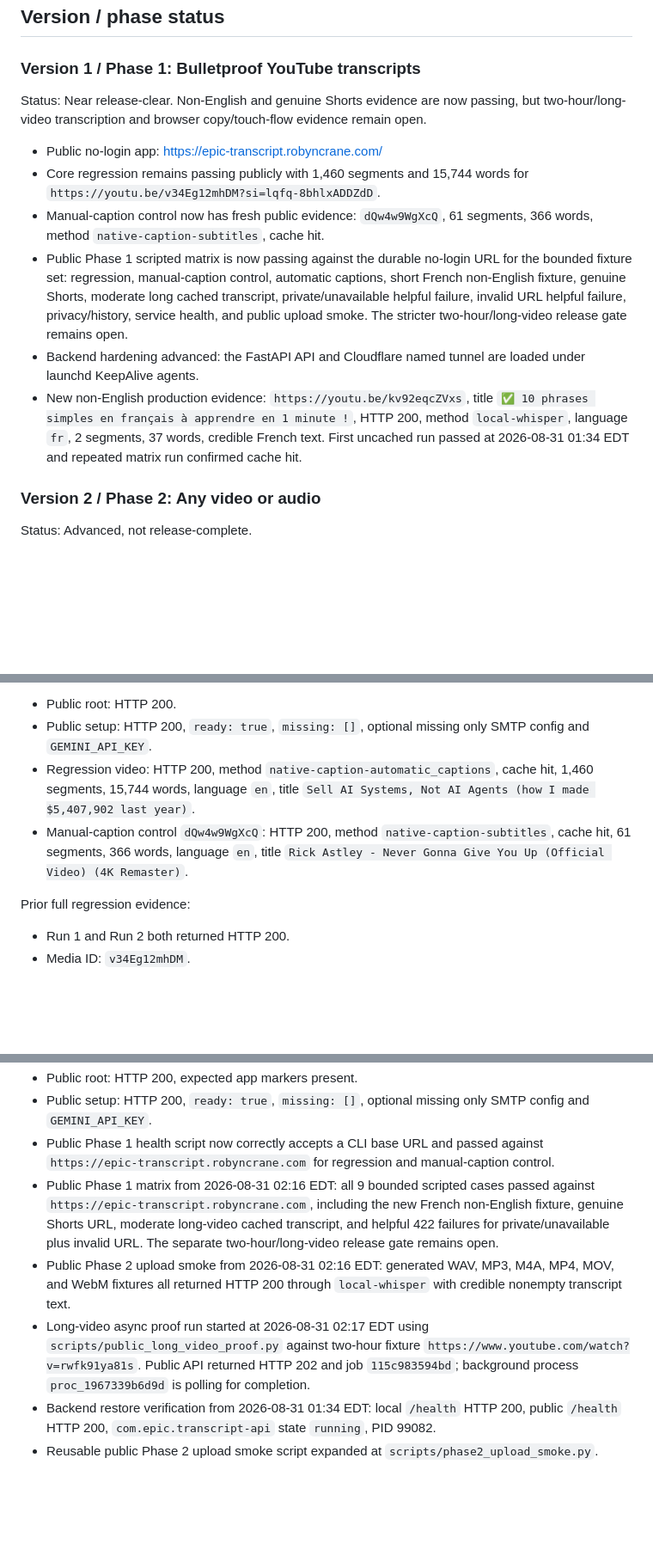
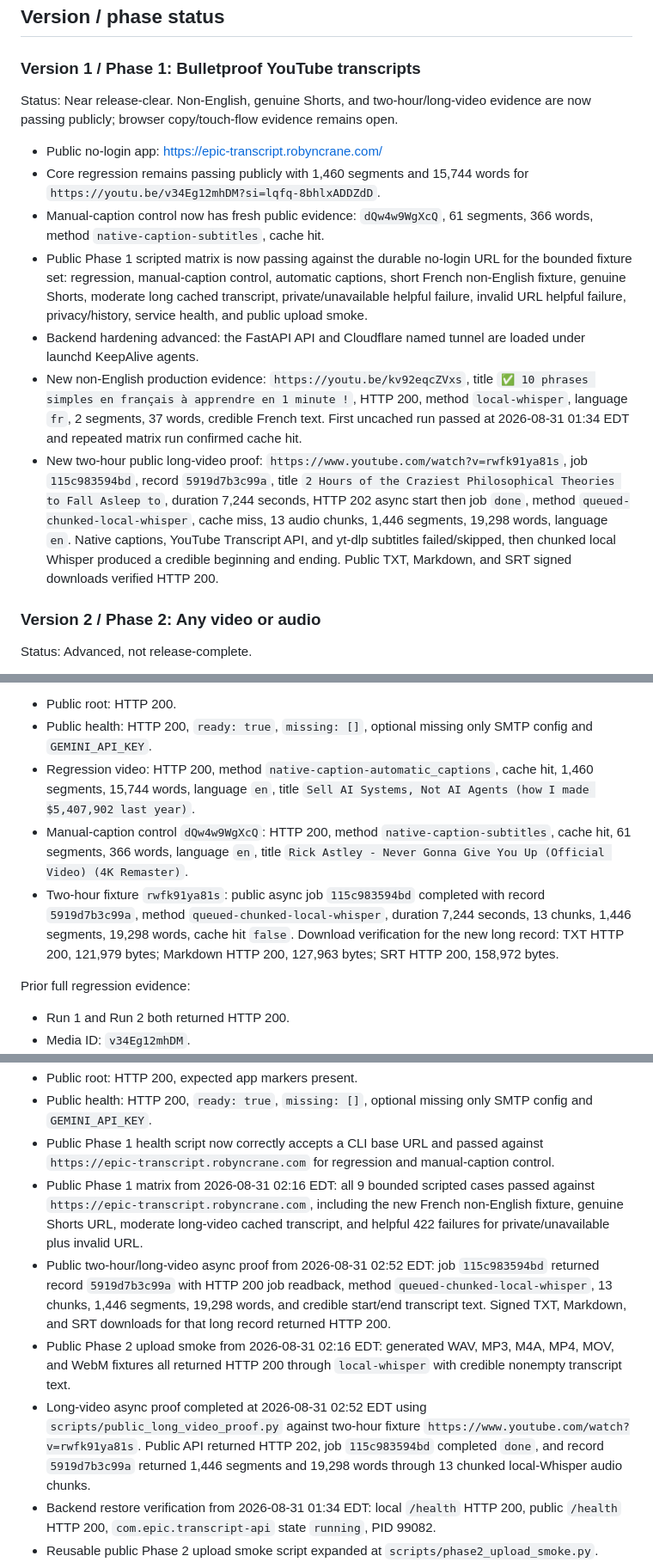
Before and after one commit to trevorcrane/epic-transcript-tool, a Markdown page: PROJECT_STATE.md, 3 parts joined by grey strips. Shown at 86% size. Drawn GitHub-style; blank space fills up the shorter version.

Commit message:
Record long video production proof

```diff
--- a/PROJECT_STATE.md
+++ b/PROJECT_STATE.md
@@ -8,13 +8,14 @@ Phase 1: Bulletproof YouTube Transcripts. Active gate is production release veri
 ## Version / phase status
 
 ### Version 1 / Phase 1: Bulletproof YouTube transcripts
-Status: Near release-clear. Non-English and genuine Shorts evidence are now passing, but two-hour/long-video transcription and browser copy/touch-flow evidence remain open.
+Status: Near release-clear. Non-English, genuine Shorts, and two-hour/long-video evidence are now passing publicly; browser copy/touch-flow evidence remains open.
 - Public no-login app: https://epic-transcript.robyncrane.com/
 - Core regression remains passing publicly with 1,460 segments and 15,744 words for `https://youtu.be/v34Eg12mhDM?si=lqfq-8bhlxADDZdD`.
 - Manual-caption control now has fresh public evidence: `dQw4w9WgXcQ`, 61 segments, 366 words, method `native-caption-subtitles`, cache hit.
-- Public Phase 1 scripted matrix is now passing against the durable no-login URL for the bounded fixture set: regression, manual-caption control, automatic captions, short French non-English fixture, genuine Shorts, moderate long cached transcript, private/unavailable helpful failure, invalid URL helpful failure, privacy/history, service health, and public upload smoke. The stricter two-hour/long-video release gate remains open.
+- Public Phase 1 scripted matrix is now passing against the durable no-login URL for the bounded fixture set: regression, manual-caption control, automatic captions, short French non-English fixture, genuine Shorts, moderate long cached transcript, private/unavailable helpful failure, invalid URL helpful failure, privacy/history, service health, and public upload smoke.
 - Backend hardening advanced: the FastAPI API and Cloudflare named tunnel are loaded under launchd KeepAlive agents.
 - New non-English production evidence: `https://youtu.be/kv92eqcZVxs`, title `✅ 10 phrases simples en français à apprendre en 1 minute !`, HTTP 200, method `local-whisper`, language `fr`, 2 segments, 37 words, credible French text. First uncached run passed at 2026-08-31 01:34 EDT and repeated matrix run confirmed cache hit.
+- New two-hour public long-video proof: `https://www.youtube.com/watch?v=rwfk91ya81s`, job `115c983594bd`, record `5919d7b3c99a`, title `2 Hours of the Craziest Philosophical Theories to Fall Asleep to`, duration 7,244 seconds, HTTP 202 async start then job `done`, method `queued-chunked-local-whisper`, cache miss, 13 audio chunks, 1,446 segments, 19,298 words, language `en`. Native captions, YouTube Transcript API, and yt-dlp subtitles failed/skipped, then chunked local Whisper produced a credible beginning and ending. Public TXT, Markdown, and SRT signed downloads verified HTTP 200.
 
 ### Version 2 / Phase 2: Any video or audio
 Status: Advanced, not release-complete.
@@ -56,7 +57,8 @@ Fresh health run from 2026-08-30 23:24 EDT:
 - Public root: HTTP 200.
-- Public setup: HTTP 200, `ready: true`, `missing: []`, optional missing only SMTP config and `GEMINI_API_KEY`.
+- Public health: HTTP 200, `ready: true`, `missing: []`, optional missing only SMTP config and `GEMINI_API_KEY`.
 - Regression video: HTTP 200, method `native-caption-automatic_captions`, cache hit, 1,460 segments, 15,744 words, language `en`, title `Sell AI Systems, Not AI Agents (how I made $5,407,902 last year)`.
 - Manual-caption control `dQw4w9WgXcQ`: HTTP 200, method `native-caption-subtitles`, cache hit, 61 segments, 366 words, language `en`, title `Rick Astley - Never Gonna Give You Up (Official Video) (4K Remaster)`.
+- Two-hour fixture `rwfk91ya81s`: public async job `115c983594bd` completed with record `5919d7b3c99a`, method `queued-chunked-local-whisper`, duration 7,244 seconds, 13 chunks, 1,446 segments, 19,298 words, cache hit `false`. Download verification for the new long record: TXT HTTP 200, 121,979 bytes; Markdown HTTP 200, 127,963 bytes; SRT HTTP 200, 158,972 bytes.
 
 Prior full regression evidence:
 - Run 1 and Run 2 both returned HTTP 200.
@@ -75,9 +77,10 @@ Prior full regression evidence:
 - Public root: HTTP 200, expected app markers present.
-- Public setup: HTTP 200, `ready: true`, `missing: []`, optional missing only SMTP config and `GEMINI_API_KEY`.
+- Public health: HTTP 200, `ready: true`, `missing: []`, optional missing only SMTP config and `GEMINI_API_KEY`.
 - Public Phase 1 health script now correctly accepts a CLI base URL and passed against `https://epic-transcript.robyncrane.com` for regression and manual-caption control.
-- Public Phase 1 matrix from 2026-08-31 02:16 EDT: all 9 bounded scripted cases passed against `https://epic-transcript.robyncrane.com`, including the new French non-English fixture, genuine Shorts URL, moderate long-video cached transcript, and helpful 422 failures for private/unavailable plus invalid URL. The separate two-hour/long-video release gate remains open.
+- Public Phase 1 matrix from 2026-08-31 02:16 EDT: all 9 bounded scripted cases passed against `https://epic-transcript.robyncrane.com`, including the new French non-English fixture, genuine Shorts URL, moderate long-video cached transcript, and helpful 422 failures for private/unavailable plus invalid URL.
+- Public two-hour/long-video async proof from 2026-08-31 02:52 EDT: job `115c983594bd` returned record `5919d7b3c99a` with HTTP 200 job readback, method `queued-chunked-local-whisper`, 13 chunks, 1,446 segments, 19,298 words, and credible start/end transcript text. Signed TXT, Markdown, and SRT downloads for that long record returned HTTP 200.
 - Public Phase 2 upload smoke from 2026-08-31 02:16 EDT: generated WAV, MP3, M4A, MP4, MOV, and WebM fixtures all returned HTTP 200 through `local-whisper` with credible nonempty transcript text.
-- Long-video async proof run started at 2026-08-31 02:17 EDT using `scripts/public_long_video_proof.py` against two-hour fixture `https://www.youtube.com/watch?v=rwfk91ya81s`. Public API returned HTTP 202 and job `115c983594bd`; background process `proc_1967339b6d9d` is polling for completion.
+- Long-video async proof completed at 2026-08-31 02:52 EDT using `scripts/public_long_video_proof.py` against two-hour fixture `https://www.youtube.com/watch?v=rwfk91ya81s`. Public API returned HTTP 202, job `115c983594bd` completed `done`, and record `5919d7b3c99a` returned 1,446 segments and 19,298 words through 13 chunked local-Whisper audio chunks.
 - Backend restore verification from 2026-08-31 01:34 EDT: local `/health` HTTP 200, public `/health` HTTP 200, `com.epic.transcript-api` state `running`, PID 99082.
 - Reusable public Phase 2 upload smoke script expanded at `scripts/phase2_upload_smoke.py`.
 - New targeted regression tests for launchd/minimal-PATH binary resolution passed.
```
Also changed, not shown: other parts of PROJECT_STATE.md (+5 -5 lines), ACCEPTANCE_TESTS.md (+13 -10 lines).
